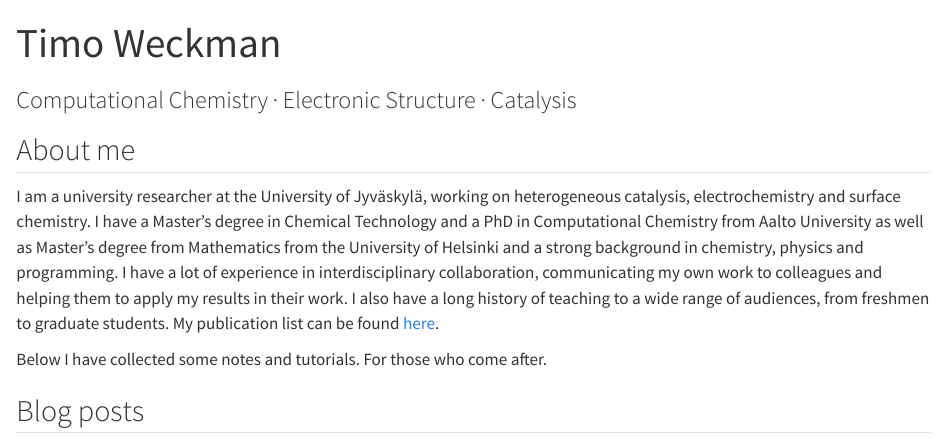
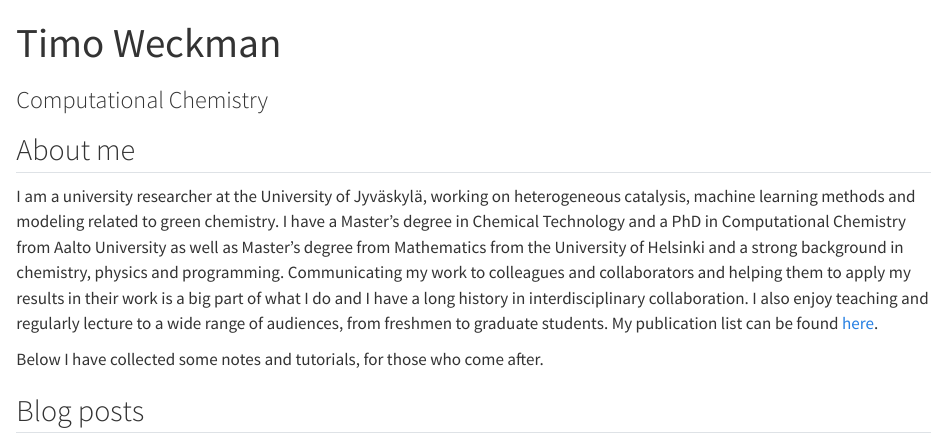
Before and after one commit to WeckmanTimo/weckman-blog, a Quarto document (index.qmd): the page in a window 1100 px wide, from its top. Rendered offline with R 4.5, knitr and Pandoc in place of Quarto, with nearby package versions.

Commit message:
Improved index.

```diff
--- a/index.qmd
+++ b/index.qmd
@@ -1,13 +1,14 @@
 ---
 title: "Timo Weckman"
-subtitle: "Computational Chemistry · Electronic Structure · Catalysis"
+subtitle: "Computational Chemistry"
+description: "Personal website of Timo Weckman, a university researcher and an adjunct professor in computational chemistry focusing on green chemistry,  heterogeneous catalysis, electrochemistry, and surface chemistry."
 keywords:
   - Density functional theory
-  - Quantum chemistry
+#  - Quantum chemistry
   - Computational chemistry
-  - Python programming
+#  - Python programming
   - Tutorials
-  - Helsinki
+#  - Helsinki
 page-layout: full
 format:
   html:
@@ -17,13 +18,13 @@ format:
 ## About me
 
 
-I am a university researcher at the University of Jyväskylä, working on heterogeneous catalysis, electrochemistry and surface chemistry.
+I am a university researcher at the University of Jyväskylä, working on heterogeneous catalysis, machine learning methods and modeling related to green chemistry.
 I have a Master's degree in Chemical Technology and a PhD in Computational Chemistry from Aalto University as well as Master's degree from Mathematics from the University of Helsinki and a strong background in chemistry, physics and programming.
-I have a lot of experience in interdisciplinary collaboration, communicating my own work to colleagues and helping them to apply my results in their work.
-I also have a long history of teaching to a wide range of audiences, from freshmen to graduate students.
+Communicating my work to colleagues and collaborators and helping them to apply my results in their work is a big part of what I do and I have a long history in interdisciplinary collaboration.
+I also enjoy teaching and regularly lecture to a wide range of audiences, from freshmen to graduate students.
 My publication list can be found [here](publications.qmd).
 
-Below I have collected some notes and tutorials. For those who come after.
+Below I have collected some notes and tutorials, for those who come after.
 
 ## Blog posts
 
```
